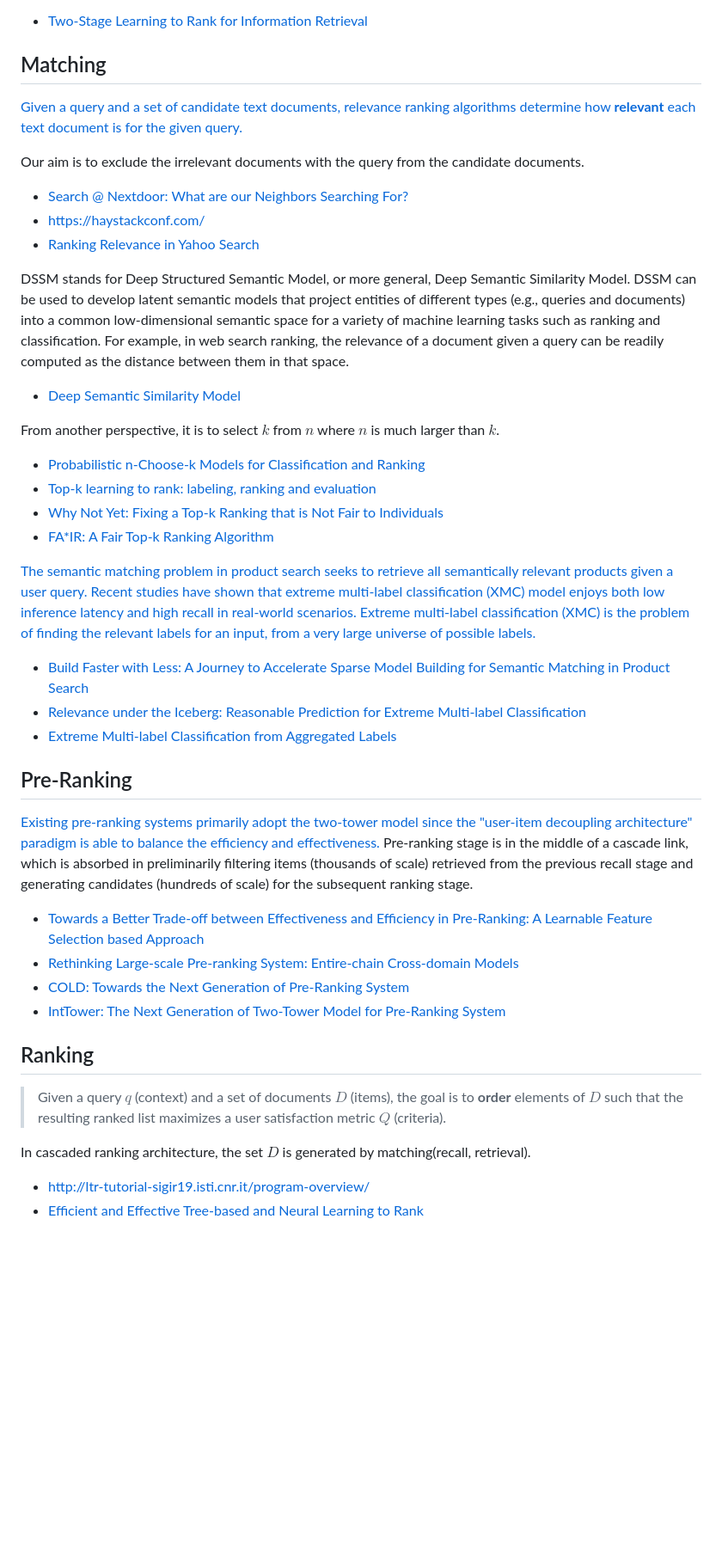
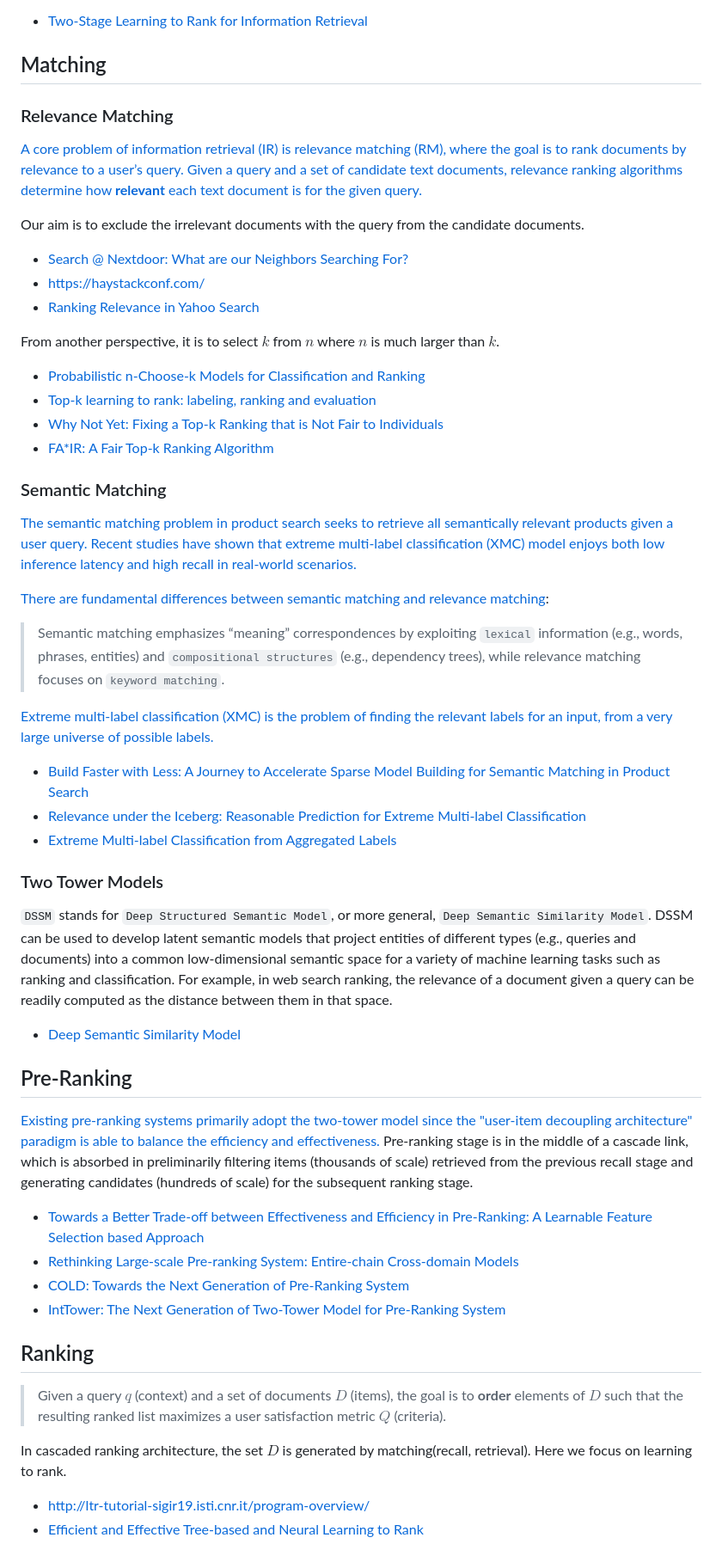
Before and after one commit to Hulalazz/A-_Guide_-to_Data_Sciecne_from_mathematics, a Markdown page: Cascaded Ranking Models.md, the part around the change printed below. Shown: that part at 86% size. GitHub-like rendering; blank space fills up the shorter version.

```diff
--- a/Cascaded Ranking Models.md
+++ b/Cascaded Ranking Models.md
@@ -21,6 +21,10 @@
 
 ## Matching
 
+
+### Relevance Matching
+
+[A core problem of information retrieval (IR) is relevance matching (RM), where the goal is to rank documents by relevance to a user’s query.](https://aclanthology.org/D19-1540.pdf)
 [Given a query and a set of candidate text documents, relevance ranking algorithms determine how **relevant** each text document is for the given query.](https://ieeexplore.ieee.org/document/9177802)
 
 Our aim is to exclude the irrelevant documents with the query from the candidate documents.
@@ -30,12 +34,6 @@ Our aim is to exclude the irrelevant documents with the query from the candidate
 - https://haystackconf.com/
 - [Ranking Relevance in Yahoo Search](http://www.yichang-cs.com/yahoo/KDD16_yahoosearch.pdf)
 
-DSSM stands for Deep Structured Semantic Model, or more general, Deep Semantic Similarity Model.
-DSSM can be used to develop latent semantic models that project entities of different types (e.g., queries and documents) into a common low-dimensional semantic space for a variety of machine learning tasks such as ranking and classification.
-For example, in web search ranking, the relevance of a document given a query can be readily computed as the distance between them in that space.
-
-- [Deep Semantic Similarity Model](https://www.microsoft.com/en-us/research/project/dssm/)
-
 From another perspective, it is to select $k$ from $n$ where $n$ is much larger than $k$.
 
 - [Probabilistic n-Choose-k Models for Classification and Ranking](http://www.cs.princeton.edu/~rpa/pubs/swersky2012choose.pdf)
@@ -44,18 +42,36 @@ From another perspective, it is to select $k$ from $n$ where $n$ is much larger
 - [FA*IR: A Fair Top-k Ranking Algorithm](https://arxiv.org/abs/1706.06368)
 
 
+### Semantic Matching
+
 [The semantic matching problem in product search seeks to retrieve all semantically relevant products given a user query. Recent studies have shown that extreme multi-label classification (XMC) model enjoys both low inference latency and high recall in real-world scenarios. ](https://dl.acm.org/doi/10.1145/3583780.3614661)
+
+[There are fundamental differences between semantic matching and relevance matching](https://aclanthology.org/D19-1540/):
+> Semantic matching emphasizes “meaning” correspondences by exploiting `lexical` information (e.g., words, phrases, entities) and `compositional structures` (e.g., dependency trees),
+> while relevance matching focuses on `keyword matching`.
+
 [Extreme multi-label classification (XMC) is the problem of finding the relevant labels for an input, from a very large universe of possible labels.](https://arxiv.org/abs/2004.00198)
 
 - [Build Faster with Less: A Journey to Accelerate Sparse Model Building for Semantic Matching in Product Search](https://dl.acm.org/doi/10.1145/3583780.3614661)
 - [Relevance under the Iceberg: Reasonable Prediction for Extreme Multi-label Classification](https://dl.acm.org/doi/pdf/10.1145/3477495.3531767)
 - [Extreme Multi-label Classification from Aggregated Labels](https://arxiv.org/abs/2004.00198)
 
+
+### Two Tower Models
+
+`DSSM` stands for `Deep Structured Semantic Model`, or more general, `Deep Semantic Similarity Model`.
+DSSM can be used to develop latent semantic models that project entities of different types (e.g., queries and documents) into a common low-dimensional semantic space for a variety of machine learning tasks such as ranking and classification.
+For example, in web search ranking, the relevance of a document given a query can be readily computed as the distance between them in that space.
+
+- [Deep Semantic Similarity Model](https://www.microsoft.com/en-us/research/project/dssm/)
+
+
+
 ## Pre-Ranking
 
-[Existing pre-ranking systems primarily adopt the two-tower model since the "user-item decoupling architecture" paradigm is able to balance the efficiency and effectiveness. ](https://dl.acm.org/doi/abs/10.1145/3511808.3557072)
-Pre-ranking stage is in the middle of a cascade link, which is
-absorbed in preliminarily filtering items (thousands of scale) retrieved from the previous recall stage
+[Existing pre-ranking systems primarily adopt the two-tower model since the "user-item decoupling architecture" paradigm is able to balance the efficiency and effectiveness.](https://dl.acm.org/doi/abs/10.1145/3511808.3557072)
+Pre-ranking stage is in the middle of a cascade link,
+which is absorbed in preliminarily filtering items (thousands of scale) retrieved from the previous recall stage
 and generating candidates (hundreds of scale) for the subsequent ranking stage.
 
 - [Towards a Better Trade-off between Effectiveness and Efficiency in Pre-Ranking: A Learnable Feature Selection based Approach](https://arxiv.org/abs/2105.07706)
@@ -69,6 +85,7 @@ and generating candidates (hundreds of scale) for the subsequent ranking stage.
 >the goal is to **order** elements of $D$ such that the resulting ranked list maximizes a user satisfaction metric $Q$ (criteria).
 
 In cascaded ranking architecture, the set $D$ is generated by matching(recall, retrieval).
+Here we focus on learning to rank.
 
 
 - http://ltr-tutorial-sigir19.isti.cnr.it/program-overview/
```
Also changed, not shown: other parts of Cascaded Ranking Models.md (+9 -0 lines), Hash.md (added, +268 -0 lines).
